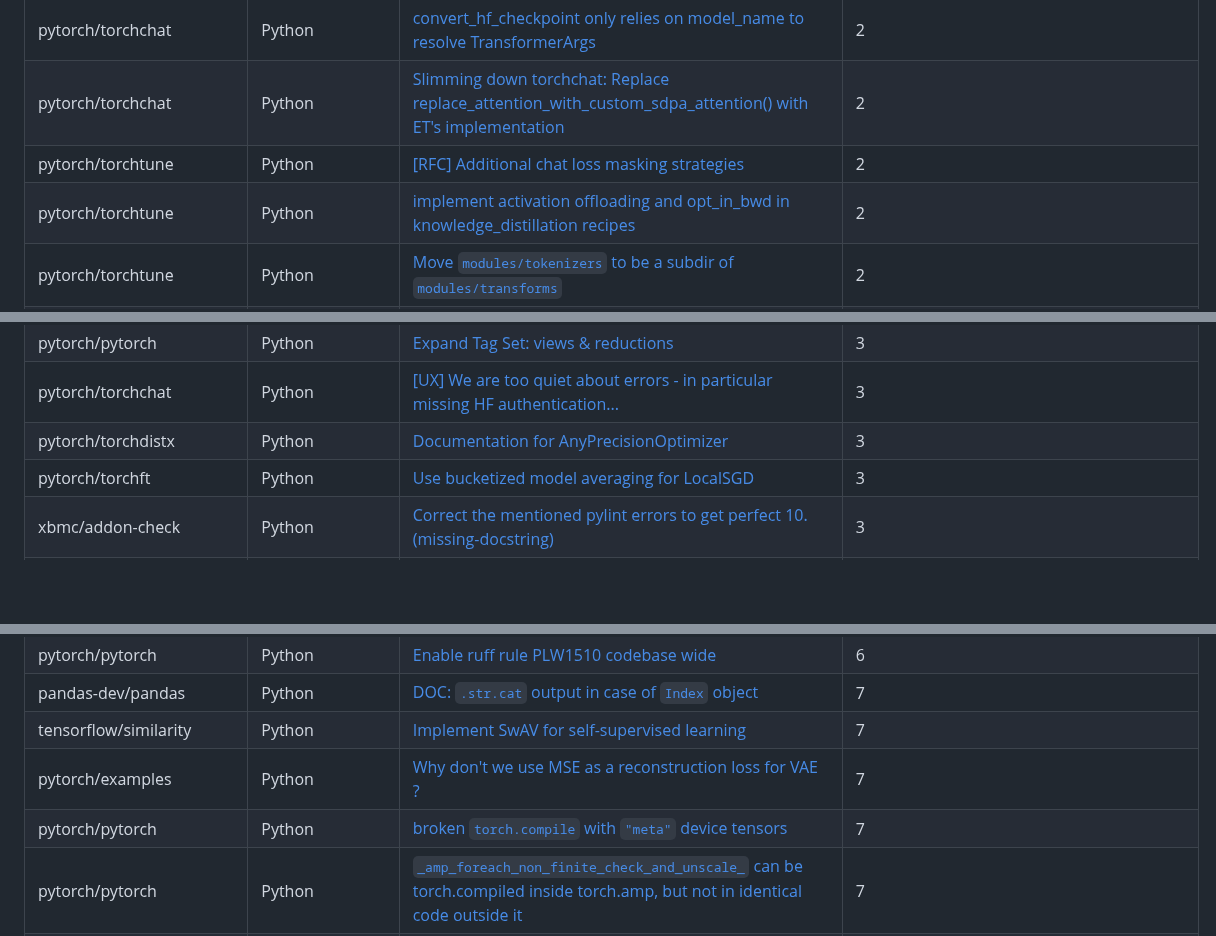
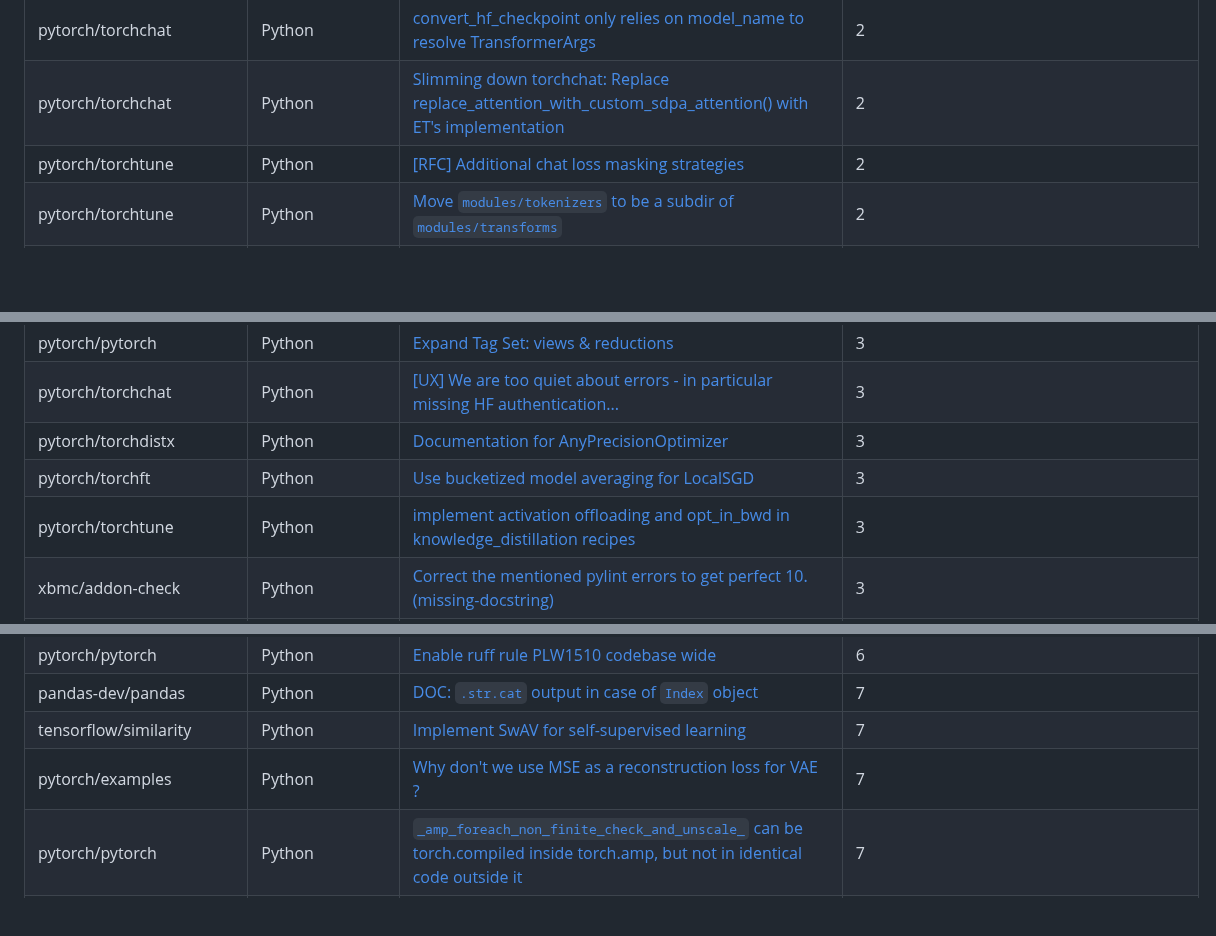
Before and after one commit to drkrillo/good-first-issues, a Markdown page: README.md, 3 parts joined by grey strips. Rendered like a GitHub page; blank space fills up the shorter version.

Commit message:
Update README.md with dynamic content

```diff
--- a/README.md
+++ b/README.md
@@ -309,7 +309,6 @@ If you are wondering where to begin in the  journey contributing to open-source
 | pytorch/torchchat | Python | [convert_hf_checkpoint only relies on model_name to resolve TransformerArgs](https://github.com/pytorch/torchchat/issues/1179) | 2 |
 | pytorch/torchchat | Python | [Slimming down torchchat: Replace replace_attention_with_custom_sdpa_attention() with ET's implementation](https://github.com/pytorch/torchchat/issues/1058) | 2 |
 | pytorch/torchtune | Python | [[RFC] Additional chat loss masking strategies](https://github.com/pytorch/torchtune/issues/2261) | 2 |
-| pytorch/torchtune | Python | [implement activation offloading and opt_in_bwd in knowledge_distillation recipes](https://github.com/pytorch/torchtune/issues/1959) | 2 |
 | pytorch/torchtune | Python | [Move `modules/tokenizers` to be a subdir of `modules/transforms`](https://github.com/pytorch/torchtune/issues/1301) | 2 |
 | pandas-dev/pandas-stubs | Python | [Addition of a Series[int] with a complex returns Series[unknown]](https://github.com/pandas-dev/pandas-stubs/issues/1098) | 3 |
 | ansible/ansible-documentation | Python | [Incorporate 'shared snippets' for the collection docs into the main rst files](https://github.com/ansible/ansible-documentation/issues/1382) | 3 |
@@ -341,6 +340,7 @@ If you are wondering where to begin in the  journey contributing to open-source
 | pytorch/torchchat | Python | [[UX] We are too quiet about errors - in particular missing HF authentication...](https://github.com/pytorch/torchchat/issues/782) | 3 |
 | pytorch/torchdistx | Python | [Documentation for AnyPrecisionOptimizer](https://github.com/pytorch/torchdistx/issues/61) | 3 |
 | pytorch/torchft | Python | [Use bucketized model averaging for LocalSGD](https://github.com/pytorch/torchft/issues/66) | 3 |
+| pytorch/torchtune | Python | [implement activation offloading and opt_in_bwd in knowledge_distillation recipes](https://github.com/pytorch/torchtune/issues/1959) | 3 |
 | xbmc/addon-check | Python | [Correct the mentioned pylint errors to get perfect 10. (missing-docstring)](https://github.com/xbmc/addon-check/issues/179) | 3 |
 | godotengine/godot-blender-exporter | Python | [Blender object with negative scale](https://github.com/godotengine/godot-blender-exporter/issues/24) | 3 |
 | pandas-dev/pandas-stubs | Python | [Type checking with `converters=` on `read_excel`](https://github.com/pandas-dev/pandas-stubs/issues/849) | 4 |
@@ -383,7 +383,6 @@ If you are wondering where to begin in the  journey contributing to open-source
 | pandas-dev/pandas | Python | [DOC: `.str.cat` output in case of `Index` object](https://github.com/pandas-dev/pandas/issues/35556) | 7 |
 | tensorflow/similarity | Python | [Implement SwAV for self-supervised learning](https://github.com/tensorflow/similarity/issues/208) | 7 |
 | pytorch/examples | Python | [Why don't we use MSE as a reconstruction loss for VAE ?](https://github.com/pytorch/examples/issues/399) | 7 |
-| pytorch/pytorch | Python | [broken `torch.compile` with `"meta"` device tensors](https://github.com/pytorch/pytorch/issues/144607) | 7 |
 | pytorch/pytorch | Python | [`_amp_foreach_non_finite_check_and_unscale_` can be torch.compiled inside torch.amp, but not in identical code outside it](https://github.com/pytorch/pytorch/issues/138412) | 7 |
 | pytorch/pytorch | Python | [bmm, topk, cholesky, linalg.norm, max with out variants set causing recompilations in torch.compile](https://github.com/pytorch/pytorch/issues/135859) | 7 |
 | pytorch/pytorch | Python | [Obscure error: Expected a value of type 'List[int]' for argument 'sizes' but instead found type 'immutable_list'](https://github.com/pytorch/pytorch/issues/122129) | 7 |
```
Also changed, not shown: other parts of README.md (+3 -1 lines).
